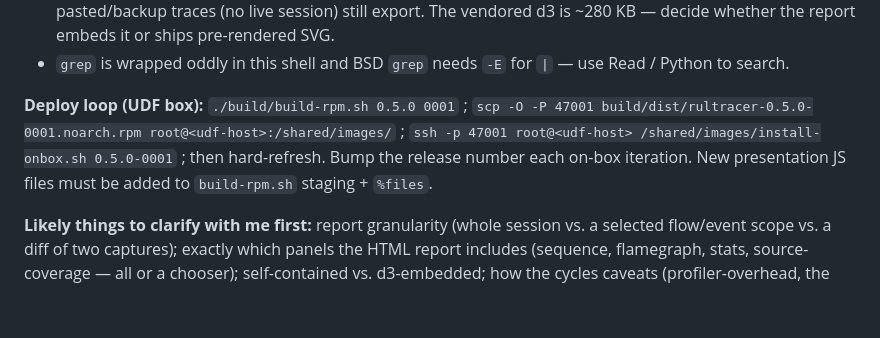
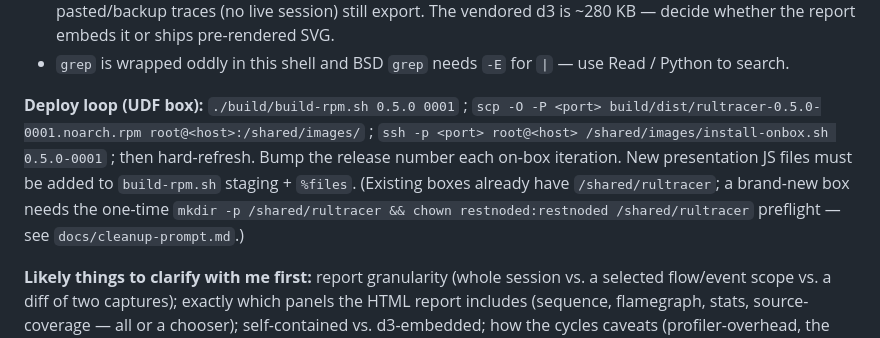
Before and after one commit to f5-rahm/rultracer, a Markdown page: docs/phase5-prompt.md, the part around the change. Drawn GitHub-style; blank space fills up the shorter version.

Commit message:
docs: cleanup-phase prompt (deploy procedure incl. one-time /shared preflight; README->usage, planning->PLAN)
Co-Authored-By: Claude Opus 4.8 (1M context) <noreply@anthropic.com>

```diff
--- a/docs/phase5-prompt.md
+++ b/docs/phase5-prompt.md
@@ -31,6 +31,6 @@ Scope to settle with me, then build:
 - **Self-contained HTML gotchas to verify on-box:** serializing a live d3 SVG (computed styles vs. stylesheet, font availability, `xmlns`), Blob/`URL.createObjectURL` download sizing for large traces, and that pasted/backup traces (no live session) still export. The vendored d3 is ~280 KB — decide whether the report embeds it or ships pre-rendered SVG.
 - `grep` is wrapped oddly in this shell and BSD `grep` needs `-E` for `|` — use Read / Python to search.
 
-**Deploy loop (UDF box):** `./build/build-rpm.sh 0.5.0 0001` ; `scp -O -P 47001 build/dist/rultracer-0.5.0-0001.noarch.rpm root@<udf-host>:/shared/images/` ; `ssh -p 47001 root@<udf-host> /shared/images/install-onbox.sh 0.5.0-0001` ; then hard-refresh. Bump the release number each on-box iteration. New presentation JS files must be added to `build-rpm.sh` staging + `%files`.
+**Deploy loop (UDF box):** `./build/build-rpm.sh 0.5.0 0001` ; `scp -O -P <port> build/dist/rultracer-0.5.0-0001.noarch.rpm root@<host>:/shared/images/` ; `ssh -p <port> root@<host> /shared/images/install-onbox.sh 0.5.0-0001` ; then hard-refresh. Bump the release number each on-box iteration. New presentation JS files must be added to `build-rpm.sh` staging + `%files`. (Existing boxes already have `/shared/rultracer`; a brand-new box needs the one-time `mkdir -p /shared/rultracer && chown restnoded:restnoded /shared/rultracer` preflight — see `docs/cleanup-prompt.md`.)
 
 **Likely things to clarify with me first:** report granularity (whole session vs. a selected flow/event scope vs. a diff of two captures); exactly which panels the HTML report includes (sequence, flamegraph, stats, source-coverage — all or a chooser); self-contained vs. d3-embedded; how the cycles caveats (profiler-overhead, the flat-sum aggregate assumption, "measured vs derived") carry into a static report; which export formats ship in v1 (HTML / JSON / CSV / folded / Mermaid) and where the export entry point lives (an Analysis toolbar "Export report" button vs. a Sessions action); and the Mermaid enrichment ceiling (how much to add before it's better served by the SVG export).
```
Also changed, not shown: docs/cleanup-prompt.md (added, +66 -0 lines).
